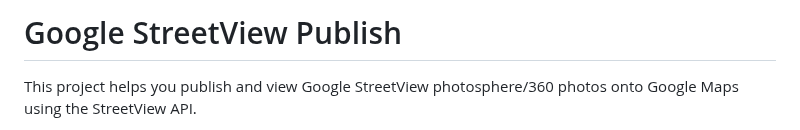
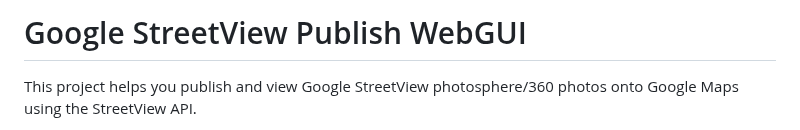
Before and after one commit to jarrah31/Google-StreetView-Publish-WebGUI, a Markdown page: README.md, the part around the change. Drawn GitHub-style.

```diff
--- a/README.md
+++ b/README.md
@@ -1,4 +1,4 @@
-# Google StreetView Publish
+# Google StreetView Publish WebGUI
 
 This project helps you publish and view Google StreetView photosphere/360 photos onto Google Maps using the StreetView API.
 
```
